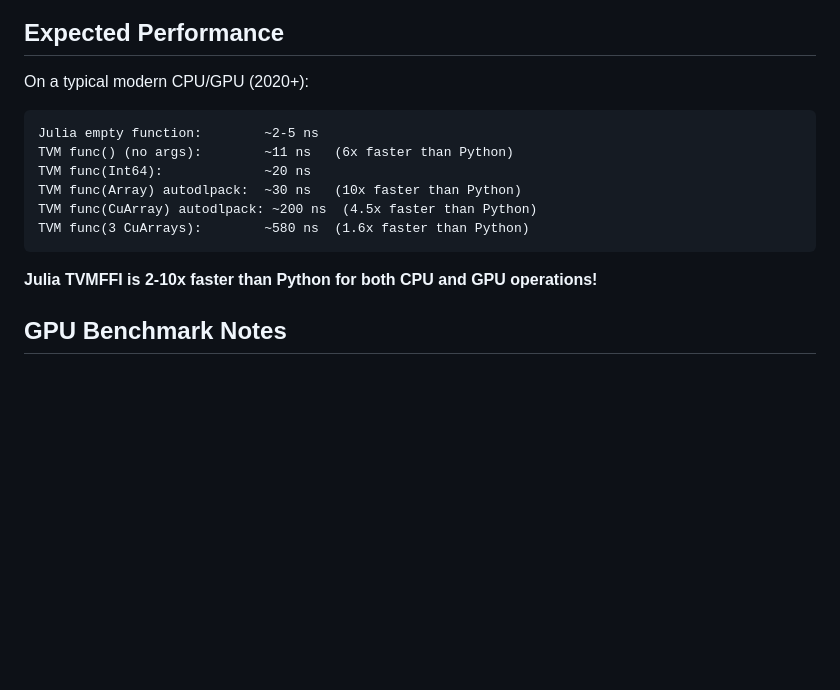
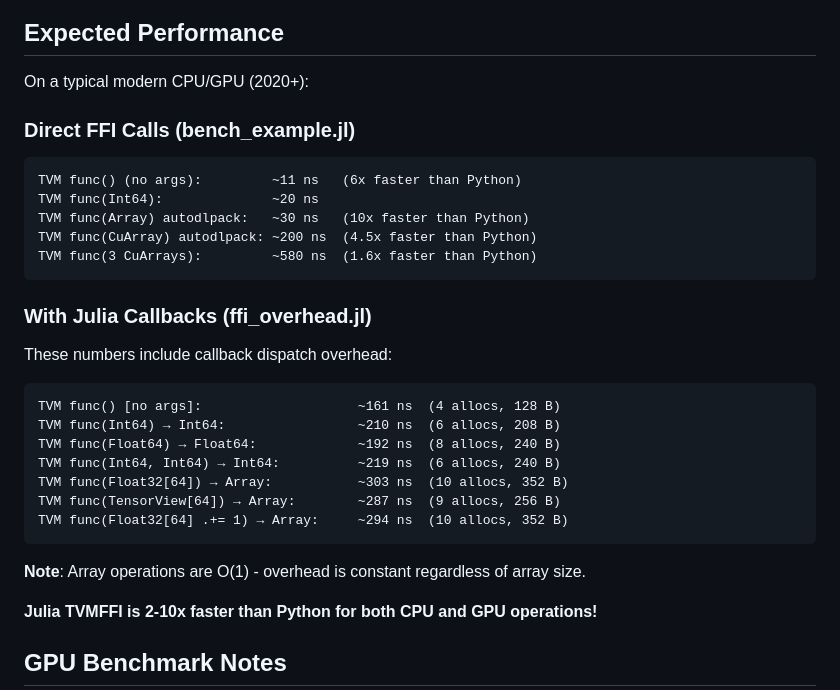
Before and after one commit to lucifer1004/TVMFFI.jl, a Markdown page: benchmarks/README.md, the part around the change. Drawn GitHub-style; blank space fills up the shorter version.

Commit message:
docs: update benchmarks/README.md with ffi_overhead.jl numbers

````diff
--- a/benchmarks/README.md
+++ b/benchmarks/README.md
@@ -108,14 +108,31 @@ Based on benchmarks run on the same machine (NVIDIA RTX 5000 Ada):
 
 On a typical modern CPU/GPU (2020+):
 
+### Direct FFI Calls (bench_example.jl)
+
 ```
-Julia empty function:        ~2-5 ns
-TVM func() (no args):        ~11 ns   (6x faster than Python)
-TVM func(Int64):             ~20 ns
-TVM func(Array) autodlpack:  ~30 ns   (10x faster than Python)
+TVM func() (no args):         ~11 ns   (6x faster than Python)
+TVM func(Int64):              ~20 ns
+TVM func(Array) autodlpack:   ~30 ns   (10x faster than Python)
 TVM func(CuArray) autodlpack: ~200 ns  (4.5x faster than Python)
-TVM func(3 CuArrays):        ~580 ns  (1.6x faster than Python)
+TVM func(3 CuArrays):         ~580 ns  (1.6x faster than Python)
 ```
+
+### With Julia Callbacks (ffi_overhead.jl)
+
+These numbers include callback dispatch overhead:
+
+```
+TVM func() [no args]:                    ~161 ns  (4 allocs, 128 B)
+TVM func(Int64) → Int64:                 ~210 ns  (6 allocs, 208 B)
+TVM func(Float64) → Float64:             ~192 ns  (8 allocs, 240 B)
+TVM func(Int64, Int64) → Int64:          ~219 ns  (6 allocs, 240 B)
+TVM func(Float32[64]) → Array:           ~303 ns  (10 allocs, 352 B)
+TVM func(TensorView[64]) → Array:        ~287 ns  (9 allocs, 256 B)
+TVM func(Float32[64] .+= 1) → Array:     ~294 ns  (10 allocs, 352 B)
+```
+
+**Note**: Array operations are O(1) - overhead is constant regardless of array size.
 
 **Julia TVMFFI is 2-10x faster than Python for both CPU and GPU operations!**
 
````
